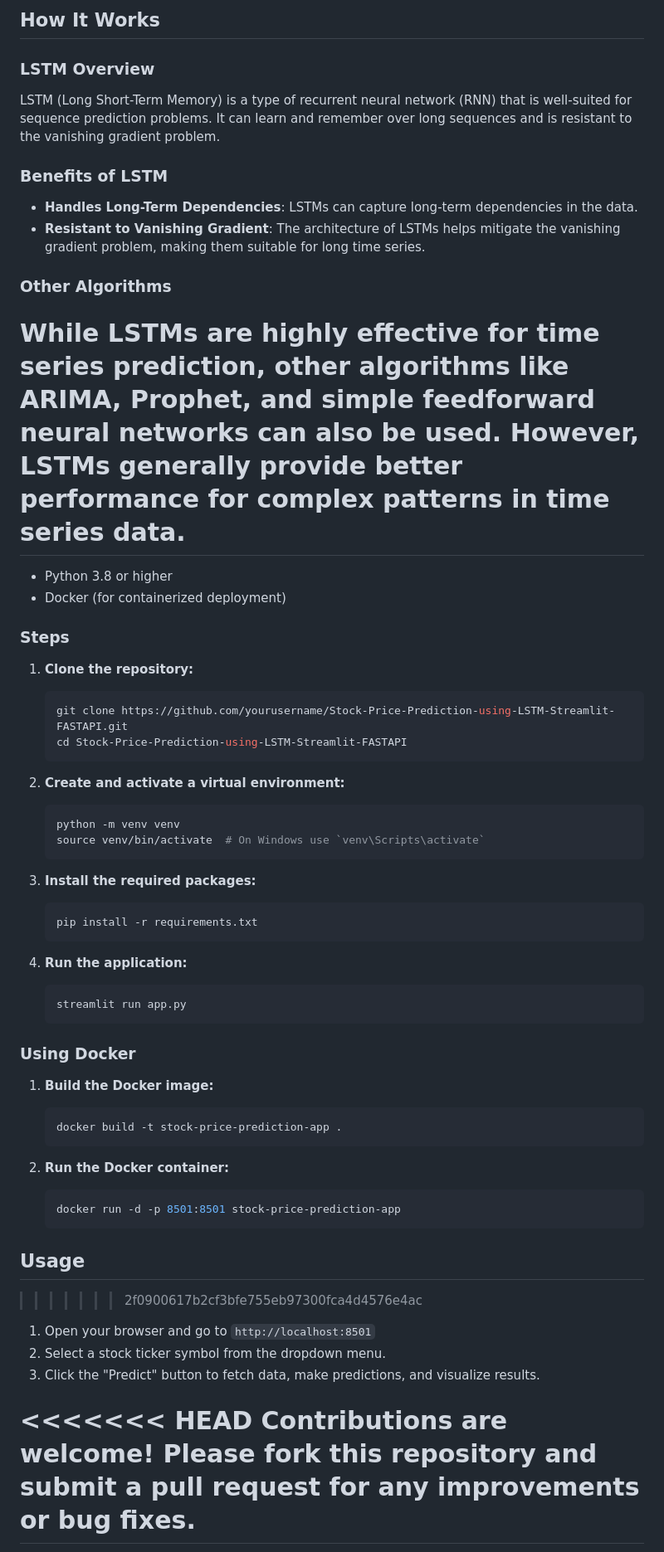
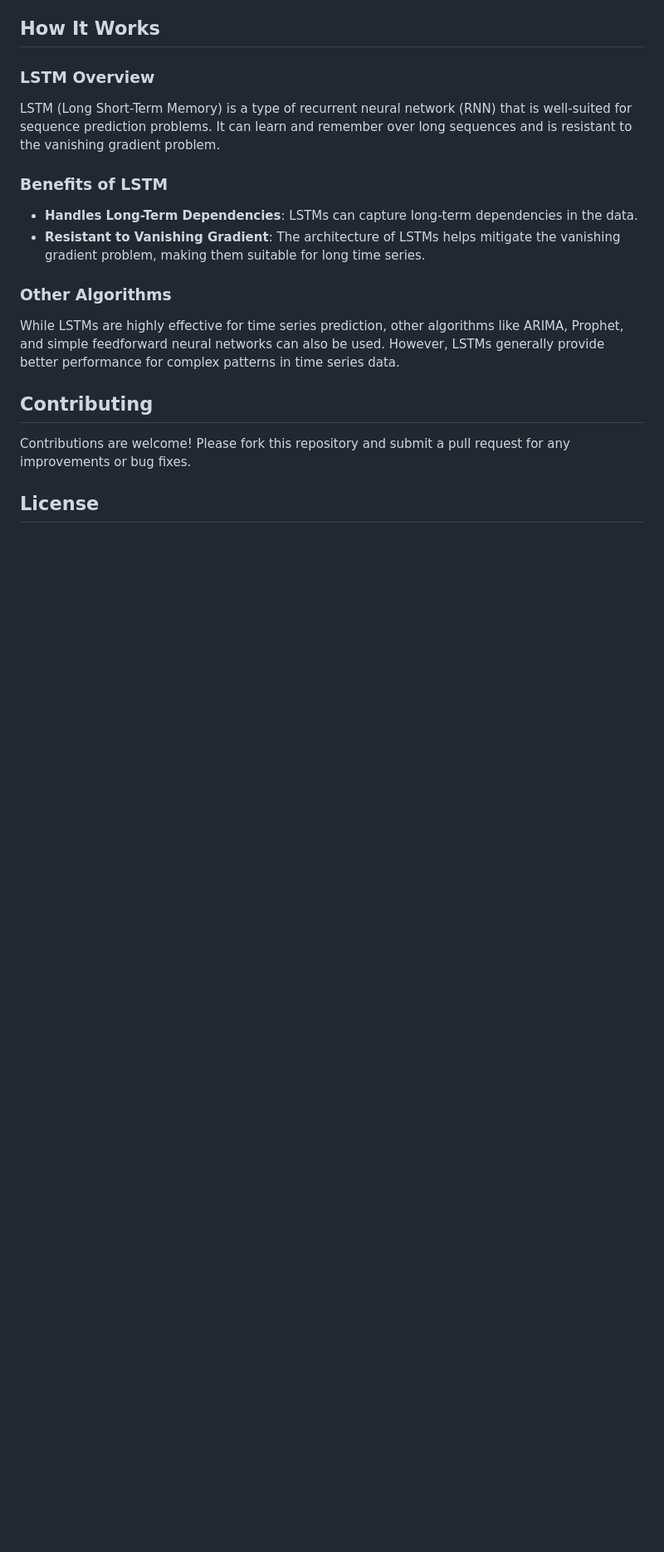
Before and after one commit to MrinalBhoumick/stock-prediction-ci-cd-ec2, a Markdown page: README.md, the part around one of its changes. Shown at 83% size. Rendered like a GitHub page; blank space fills up the shorter version.

````diff
--- a/README.md
+++ b/README.md
@@ -156,52 +111,7 @@ LSTM (Long Short-Term Memory) is a type of recurrent neural network (RNN) that i
 ### Other Algorithms
 
 While LSTMs are highly effective for time series prediction, other algorithms like ARIMA, Prophet, and simple feedforward neural networks can also be used. However, LSTMs generally provide better performance for complex patterns in time series data.
-=======
-- Python 3.8 or higher
-- Docker (for containerized deployment)
 
-### Steps
+## Contributing
 
-1. **Clone the repository:**
-   ```bash
-   git clone https://github.com/yourusername/Stock-Price-Prediction-using-LSTM-Streamlit-FASTAPI.git
-   cd Stock-Price-Prediction-using-LSTM-Streamlit-FASTAPI
-   ```
-
-2. **Create and activate a virtual environment:**
-   ```bash
-   python -m venv venv
-   source venv/bin/activate  # On Windows use `venv\Scripts\activate`
-   ```
-
-3. **Install the required packages:**
-   ```bash
-   pip install -r requirements.txt
-   ```
-
-4. **Run the application:**
-   ```bash
-   streamlit run app.py
-   ```
-
-### Using Docker
-
-1. **Build the Docker image:**
-   ```bash
-   docker build -t stock-price-prediction-app .
-   ```
-
-2. **Run the Docker container:**
-   ```bash
-   docker run -d -p 8501:8501 stock-price-prediction-app
-   ```
-
-## Usage
->>>>>>> 2f0900617b2cf3bfe755eb97300fca4d4576e4ac
-
-1. Open your browser and go to `http://localhost:8501`
-2. Select a stock ticker symbol from the dropdown menu.
-3. Click the "Predict" button to fetch data, make predictions, and visualize results.
-
-<<<<<<< HEAD
 Contributions are welcome! Please fork this repository and submit a pull request for any improvements or bug fixes.
````
Also changed, not shown: other parts of README.md (+3 -77 lines).
